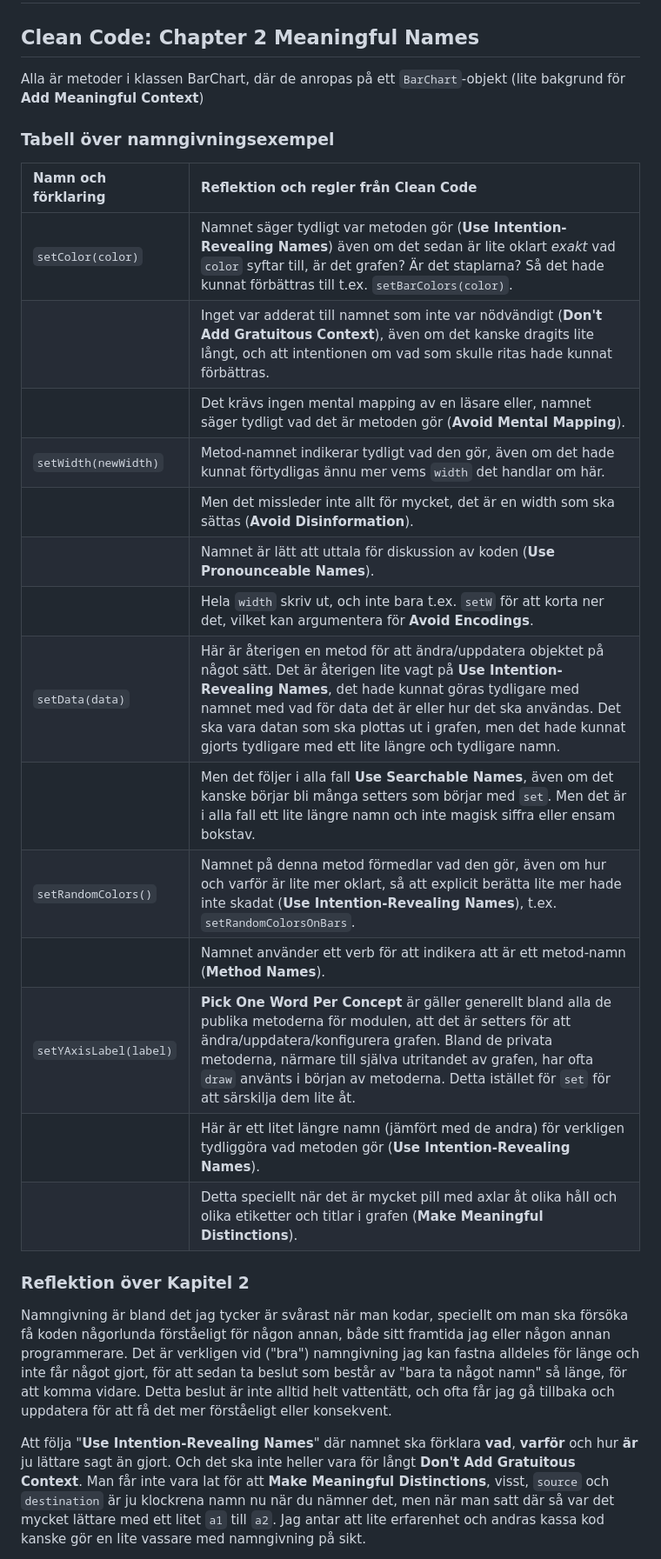
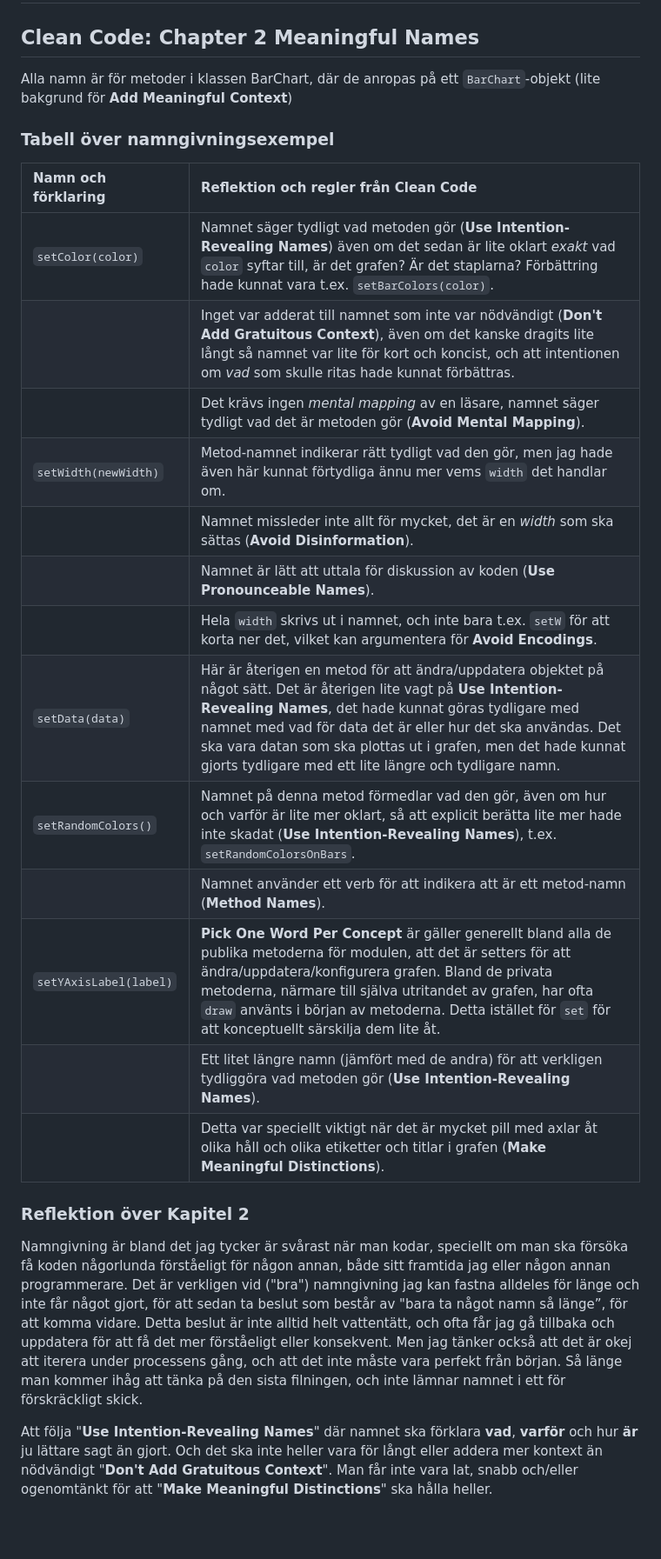
Before and after one commit to miba999/1DV610_lab-2, a Markdown page: reflektion.md, the part around one of its changes. Shown at 87% size. Drawn GitHub-style; blank space fills up the shorter version.

Commit message:
Fix typos etc in reflection for CC Chapter 2

```diff
--- a/reflektion.md
+++ b/reflektion.md
@@ -2,28 +2,27 @@
 
 ## Clean Code: Chapter 2 Meaningful Names
 
-Alla är metoder i klassen BarChart, där de anropas på ett `BarChart`-objekt (lite bakgrund för **Add Meaningful Context**)
+Alla namn är för metoder i klassen BarChart, där de anropas på ett `BarChart`-objekt (lite bakgrund för **Add Meaningful Context**)
 
 ### Tabell över namngivningsexempel
 |Namn och förklaring|Reflektion och regler från Clean Code|
 |:---|:---|
-|`setColor(color)`     |Namnet säger tydligt var metoden gör (**Use Intention-Revealing Names**) även om det sedan är lite oklart *exakt* vad `color` syftar till, är det grafen? Är det staplarna? Så det hade kunnat förbättras till t.ex. `setBarColors(color)`.|
-|                      |Inget var adderat till namnet som inte var nödvändigt (**Don't Add Gratuitous Context**), även om det kanske dragits lite långt, och att intentionen om vad som skulle ritas hade kunnat förbättras.|
-|                      |Det krävs ingen mental mapping av en läsare eller, namnet säger tydligt vad det är metoden gör (**Avoid Mental Mapping**).|
-|`setWidth(newWidth)`  |Metod-namnet indikerar tydligt vad den gör, även om det hade kunnat förtydligas ännu mer vems `width` det handlar om här.|
-|                      |Men det missleder inte allt för mycket, det är en width som ska sättas (**Avoid Disinformation**).|
+|`setColor(color)`     |Namnet säger tydligt vad metoden gör (**Use Intention-Revealing Names**) även om det sedan är lite oklart *exakt* vad `color` syftar till, är det grafen? Är det staplarna? Förbättring hade kunnat vara t.ex. `setBarColors(color)`.|
+|                      |Inget var adderat till namnet som inte var nödvändigt (**Don't Add Gratuitous Context**), även om det kanske dragits lite långt så namnet var lite för kort och koncist, och att intentionen om *vad* som skulle ritas hade kunnat förbättras.|
+|                      |Det krävs ingen *mental mapping* av en läsare, namnet säger tydligt vad det är metoden gör (**Avoid Mental Mapping**).|
+|`setWidth(newWidth)`  |Metod-namnet indikerar rätt tydligt vad den gör, men jag hade även här kunnat förtydliga ännu mer vems `width` det handlar om.|
+|                      |Namnet missleder inte allt för mycket, det är en *width* som ska sättas (**Avoid Disinformation**).|
 |                      |Namnet är lätt att uttala för diskussion av koden (**Use Pronounceable Names**).|
-|                      |Hela `width` skriv ut, och inte bara t.ex. `setW` för att korta ner det, vilket kan argumentera för **Avoid Encodings**. |
+|                      |Hela `width` skrivs ut i namnet, och inte bara t.ex. `setW` för att korta ner det, vilket kan argumentera för **Avoid Encodings**. |
 |`setData(data)`       |Här är återigen en metod för att ändra/uppdatera objektet på något sätt. Det är återigen lite vagt på **Use Intention-Revealing Names**, det hade kunnat göras tydligare med namnet med vad för data det är eller hur det ska användas. Det ska vara datan som ska plottas ut i grafen, men det hade kunnat gjorts tydligare med ett lite längre och tydligare namn.|
-|                      |Men det följer i alla fall **Use Searchable Names**, även om det kanske börjar bli många setters som börjar med `set`. Men det är i alla fall ett lite längre namn och inte magisk siffra eller ensam bokstav.|
 |`setRandomColors()`   |Namnet på denna metod förmedlar vad den gör, även om hur och varför är lite mer oklart, så att explicit berätta lite mer hade inte skadat (**Use Intention-Revealing Names**), t.ex. `setRandomColorsOnBars`.   |
 |                      |Namnet använder ett verb för att indikera att är ett metod-namn (**Method Names**).|
-|`setYAxisLabel(label)`| **Pick One Word Per Concept** är gäller generellt bland alla de publika metoderna för modulen, att det är setters för att ändra/uppdatera/konfigurera grafen. Bland de privata metoderna, närmare till själva utritandet av grafen, har ofta `draw` använts i början av metoderna. Detta istället för `set` för att särskilja dem lite åt.   |
-|                      |Här är ett litet längre namn (jämfört med de andra) för verkligen tydliggöra vad metoden gör (**Use Intention-Revealing Names**).|
-|                      |Detta speciellt när det är mycket pill med axlar åt olika håll och olika etiketter och titlar i grafen (**Make Meaningful Distinctions**). |
+|`setYAxisLabel(label)`| **Pick One Word Per Concept** är gäller generellt bland alla de publika metoderna för modulen, att det är setters för att ändra/uppdatera/konfigurera grafen. Bland de privata metoderna, närmare till själva utritandet av grafen, har ofta `draw` använts i början av metoderna. Detta istället för `set` för att konceptuellt särskilja dem lite åt.   |
+|                      |Ett litet längre namn (jämfört med de andra) för att verkligen tydliggöra vad metoden gör (**Use Intention-Revealing Names**).|
+|                      |Detta var speciellt viktigt när det är mycket pill med axlar åt olika håll och olika etiketter och titlar i grafen (**Make Meaningful Distinctions**). |
 
 ### Reflektion över Kapitel 2
-Namngivning är bland det jag tycker är svårast när man kodar, speciellt om man ska försöka få koden någorlunda förståeligt för någon annan, både sitt framtida jag eller någon annan programmerare. Det är verkligen vid ("bra") namngivning jag kan fastna alldeles för länge och inte får något gjort, för att sedan ta beslut som består av "bara ta något namn" så länge, för att komma vidare. Detta beslut är inte alltid helt vattentätt, och ofta får jag gå tillbaka och uppdatera för att få det mer förståeligt eller konsekvent.
+Namngivning är bland det jag tycker är svårast när man kodar, speciellt om man ska försöka få koden någorlunda förståeligt för någon annan, både sitt framtida jag eller någon annan programmerare. Det är verkligen vid ("bra") namngivning jag kan fastna alldeles för länge och inte får något gjort, för att sedan ta beslut som består av "bara ta något namn så länge”, för att komma vidare. Detta beslut är inte alltid helt vattentätt, och ofta får jag gå tillbaka och uppdatera för att få det mer förståeligt eller konsekvent. Men jag tänker också att det är okej att iterera under processens gång, och att det inte måste vara perfekt från början. Så länge man kommer ihåg att tänka på den sista filningen, och inte lämnar namnet i ett för förskräckligt skick.
 
-Att följa "**Use Intention-Revealing Names**" där namnet ska förklara **vad**, **varför** och hur **är** ju lättare sagt än gjort. Och det ska inte heller vara för långt **Don't Add Gratuitous Context**. Man får inte vara lat för att **Make Meaningful Distinctions**, visst, `source` och `destination` är ju klockrena namn nu när du nämner det, men när man satt där så var det mycket lättare med ett litet `a1` till `a2`. Jag antar att lite erfarenhet och andras kassa kod kanske gör en lite vassare med namngivning på sikt.
+Att följa "**Use Intention-Revealing Names**" där namnet ska förklara **vad**, **varför** och hur **är** ju lättare sagt än gjort. Och det ska inte heller vara för långt eller addera mer kontext än nödvändigt "**Don't Add Gratuitous Context**". Man får inte vara lat, snabb och/eller ogenomtänkt för att "**Make Meaningful Distinctions**" ska hålla heller.
 
```
Also changed, not shown: other parts of reflektion.md (+1 -1 lines).
